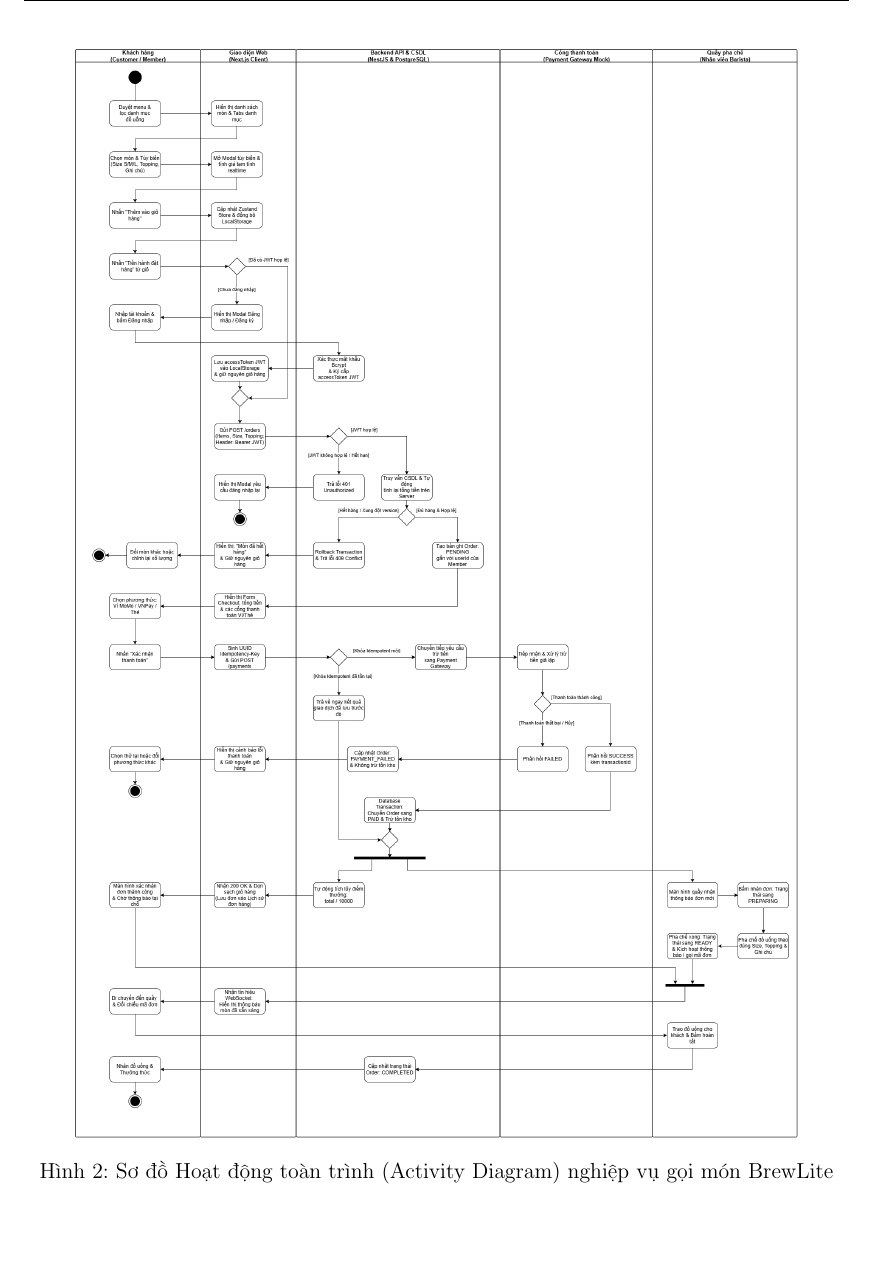
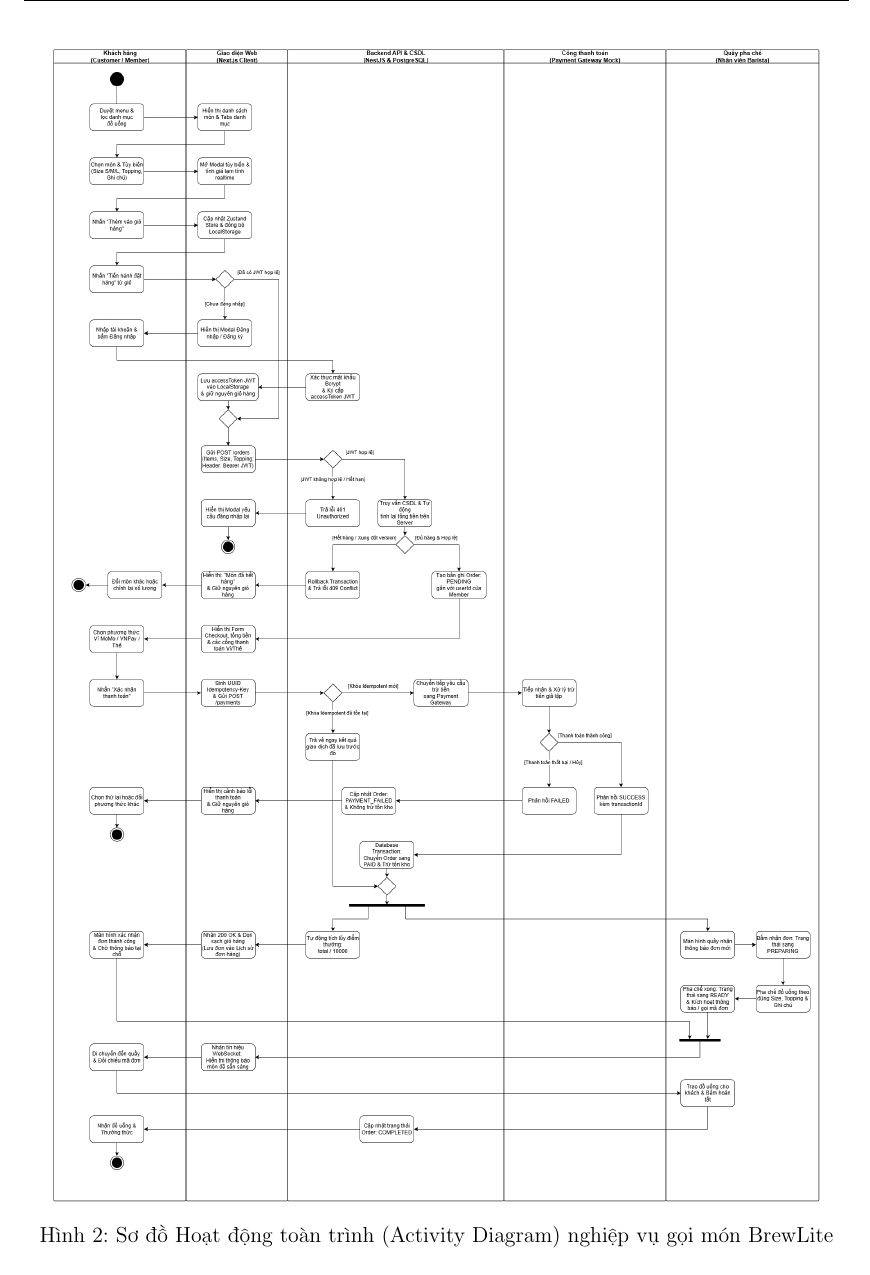
Before and after one commit to nphat-code/swe-project, a LaTeX problem sheet (docs/report/Assigment_template_SGU/Assignment_report.tex): part of page 8 of 17, cut so that both start at the same text. Compiled offline with pdfLaTeX.

Commit message:
docs(report): maximize activity diagram size to 0.91textheight in LaTeX report

```diff
--- a/docs/report/Assigment_template_SGU/Assignment_report.tex
+++ b/docs/report/Assigment_template_SGU/Assignment_report.tex
@@ -265,7 +265,7 @@ Sơ đồ Hoạt động của hệ thống được thiết kế theo chuẩn U
 \newpage
 \begin{figure}[H]
   \centering
-  \includegraphics[width=\textwidth,height=0.86\textheight,keepaspectratio]{figures/activity-flow.png}
+  \includegraphics[width=\textwidth,height=0.91\textheight,keepaspectratio]{figures/activity-flow.png}
   \caption{Sơ đồ Hoạt động toàn trình (Activity Diagram) nghiệp vụ gọi món BrewLite}
   \label{fig:activity-flow}
 \end{figure}
```
Also changed, not shown: docs/report/Assigment_template_SGU/Assignment_report.pdf.
